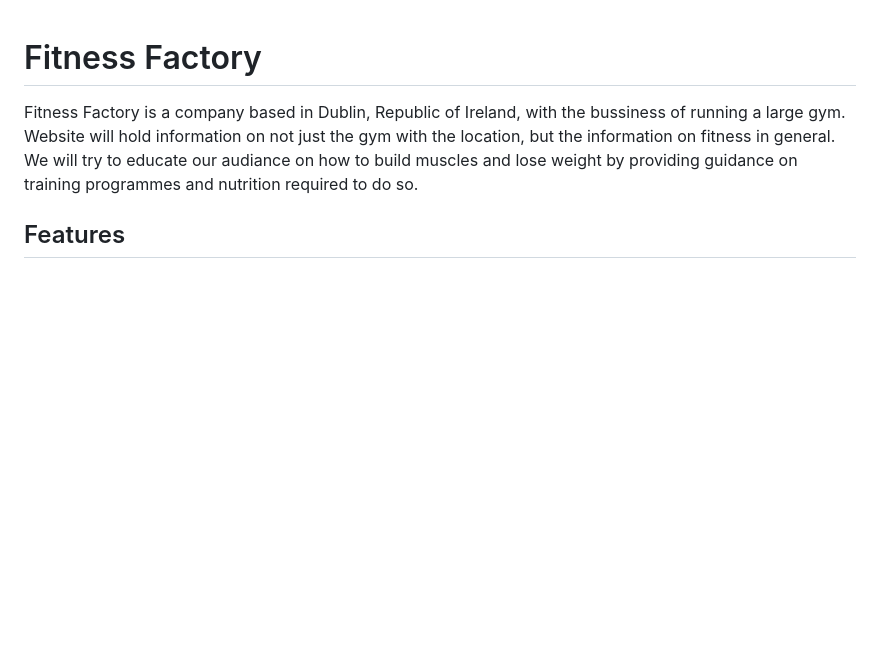
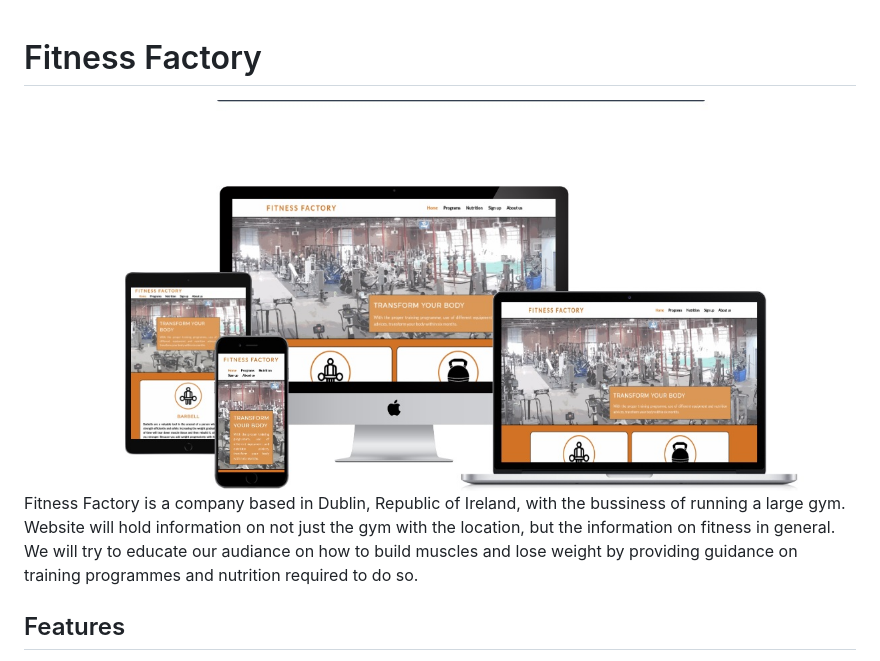
Before and after one commit to Code-Institute-Submissions/ZoranZoroe-pp1-fitness-factory, a Markdown page: README.md, the part around the change. Rendered like a GitHub page; pictures changed too: documentation/fitness_factory_mockup.jpg (added); blank space fills up the shorter version.

Commit message:
Final push5

```diff
--- a/README.md
+++ b/README.md
@@ -1,5 +1,5 @@
 # Fitness Factory
-
+![Fitness Factory](documentation/fitness_factory_mockup.jpg)
 Fitness Factory is a company based in Dublin, Republic of Ireland, with the bussiness of running a large
 gym. Website will hold information on not just the gym with the location, but the information
 on fitness in general. We will try to educate our audiance on how to build muscles and lose weight by providing guidance
```
